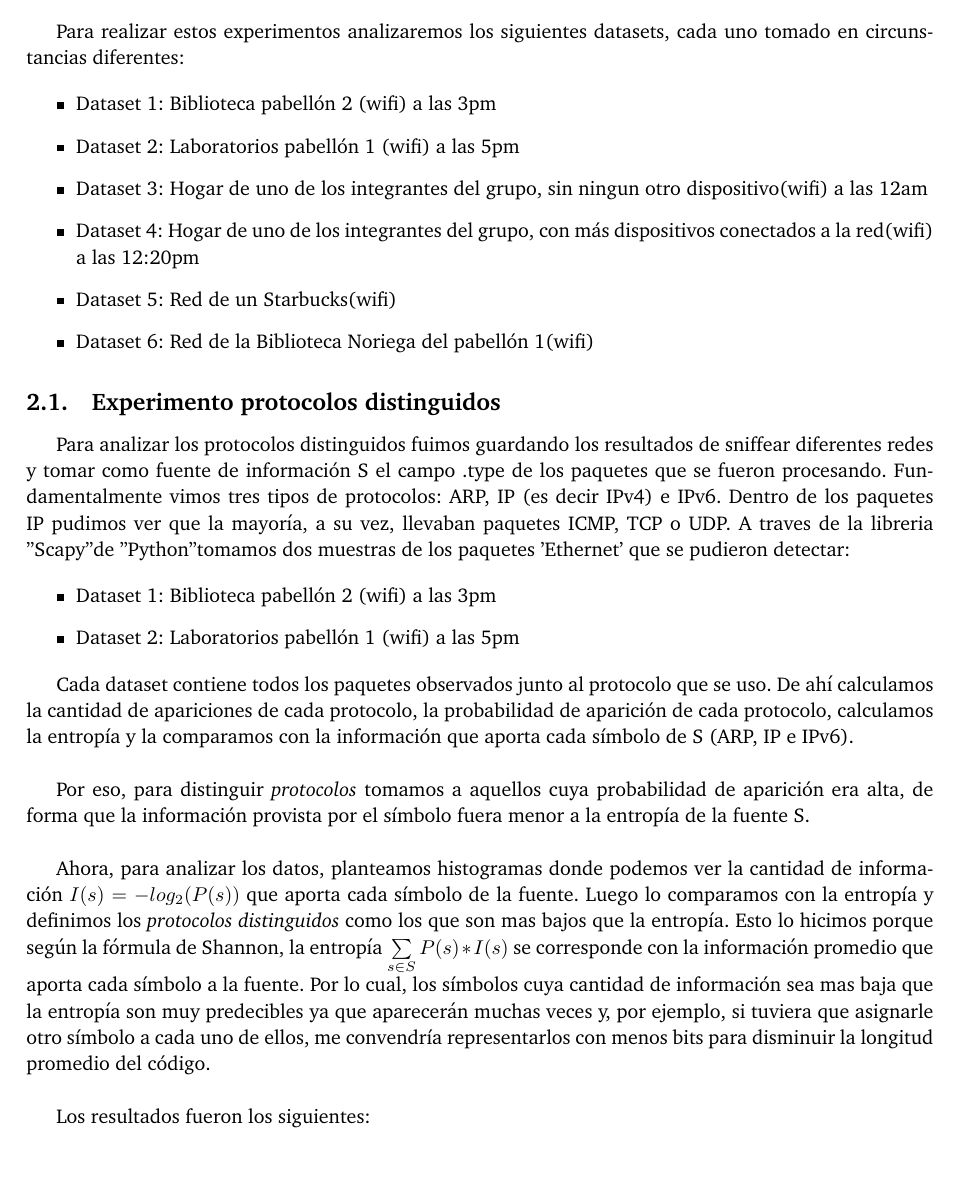
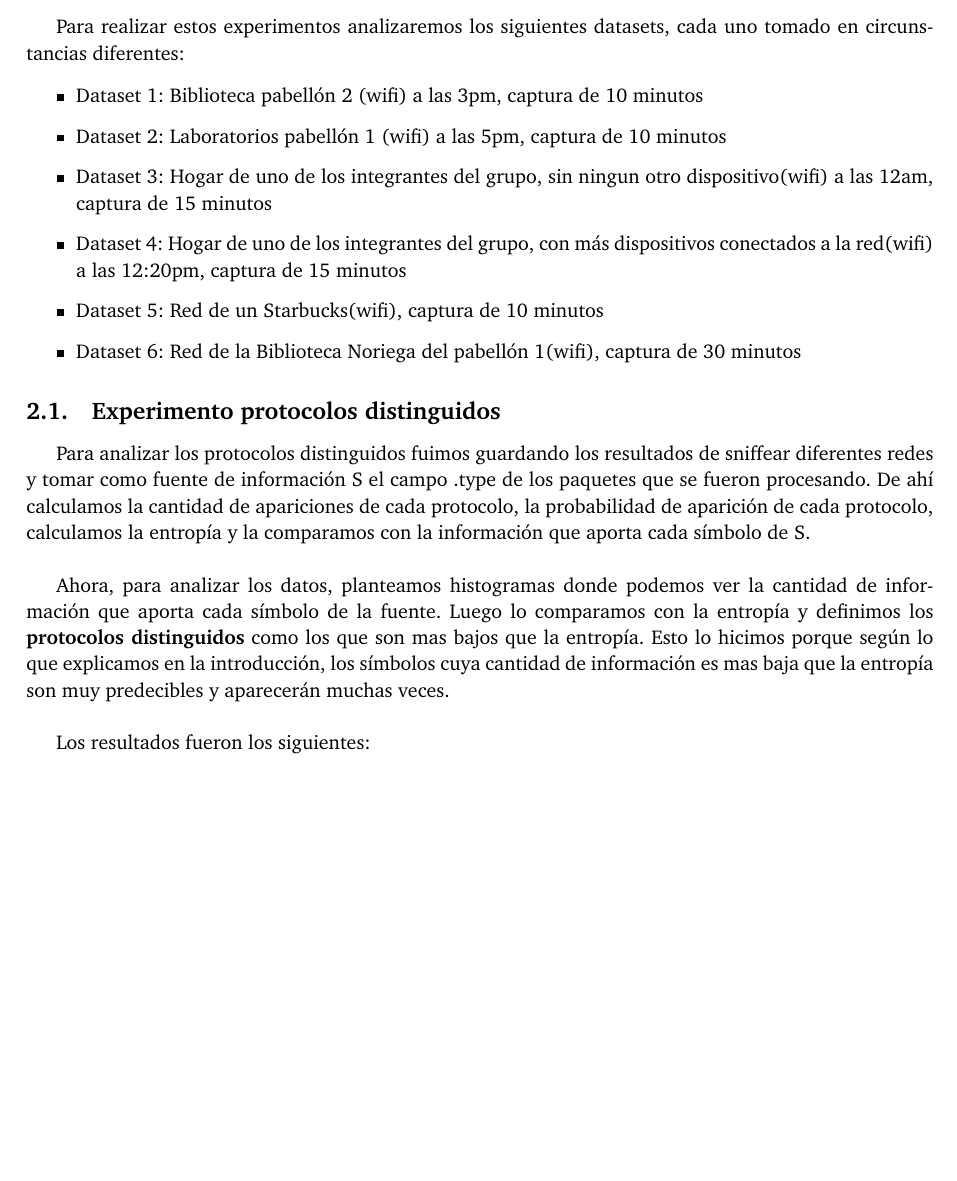
Before and after one commit to FlyingPumba/tp1-redes, a LaTeX document (latex/informe.tex, which reads latex/experimentos.tex): part of page 5 of 8, cut so that both start at the same text, the shorter picture padded with empty space. Compiled offline with pdfLaTeX; a LaTeX package or settings file that is missing is left out.

Commit message:
Informe-exp: pongo durancion de las capturas y saco lo que ya estaba en la intro

```diff
--- a/latex/experimentos.tex
+++ b/latex/experimentos.tex
@@ -9,30 +9,20 @@ En esta sección desarrollaremos y mostraremos los resultados de los experimento
 Para realizar estos experimentos analizaremos los siguientes datasets, cada uno tomado en circunstancias diferentes:
 
 \begin{itemize}
-\item Dataset 1: Biblioteca pabellón 2 (wifi) a las 3pm
-\item Dataset 2: Laboratorios pabellón 1 (wifi) a las 5pm
-\item Dataset 3: Hogar de uno de los integrantes del grupo, sin ningun otro dispositivo(wifi) a las 12am
-\item Dataset 4: Hogar de uno de los integrantes del grupo, con más dispositivos conectados a la red(wifi) a las 12:20pm
-\item Dataset 5: Red de un Starbucks(wifi)
-\item Dataset 6: Red de la Biblioteca Noriega del pabellón 1(wifi)
+\item Dataset 1: Biblioteca pabellón 2 (wifi) a las 3pm, captura de 10 minutos
+\item Dataset 2: Laboratorios pabellón 1 (wifi) a las 5pm, captura de 10 minutos
+\item Dataset 3: Hogar de uno de los integrantes del grupo, sin ningun otro dispositivo(wifi) a las 12am, captura de 15 minutos
+\item Dataset 4: Hogar de uno de los integrantes del grupo, con más dispositivos conectados a la red(wifi) a las 12:20pm, captura de 15 minutos
+\item Dataset 5: Red de un Starbucks(wifi), captura de 10 minutos
+\item Dataset 6: Red de la Biblioteca Noriega del pabellón 1(wifi), captura de 30 minutos
 \end{itemize}
 
 
 \subsection{Experimento protocolos distinguidos}
 
-Para analizar los protocolos distinguidos fuimos guardando los resultados de sniffear diferentes redes y tomar como fuente de información S el campo .type de los paquetes que se fueron procesando. Fundamentalmente vimos tres tipos de protocolos: ARP, IP (es decir IPv4) e IPv6. Dentro de los paquetes IP pudimos ver que la mayoría, a su vez, llevaban paquetes ICMP, TCP o UDP. A traves de la libreria "Scapy" de "Python" tomamos dos muestras de los paquetes 'Ethernet' que se pudieron detectar:
+Para analizar los protocolos distinguidos fuimos guardando los resultados de sniffear diferentes redes y tomar como fuente de información S el campo .type de los paquetes que se fueron procesando. De ahí calculamos la cantidad de apariciones de cada protocolo, la probabilidad de aparición de cada protocolo, calculamos la entropía y la comparamos con la información que aporta cada símbolo de S.\\
 
-\begin{itemize}
-\item Dataset 1: Biblioteca pabellón 2 (wifi) a las 3pm
-\item Dataset 2: Laboratorios pabellón 1 (wifi) a las 5pm
-\end{itemize}
-
-Cada dataset contiene todos los paquetes observados junto al protocolo que se uso. De ahí calculamos la cantidad de apariciones de cada protocolo, la probabilidad de aparición de cada protocolo, calculamos la entropía y la comparamos con la información que aporta cada símbolo de S (ARP, IP e IPv6).\\
-
-Por eso, para distinguir \emph{protocolos} tomamos a
-aquellos cuya probabilidad de aparición era alta, de forma que la información provista por el símbolo fuera menor a la entropía de la fuente S.\\
-
-Ahora, para analizar los datos, planteamos histogramas donde podemos ver la cantidad de información $I(s) = -log_2(P(s))$ que aporta cada símbolo de la fuente. Luego lo comparamos con la entropía y definimos los \emph{protocolos distinguidos} como los que son mas bajos que la entropía. Esto lo hicimos porque según la fórmula de Shannon, la entropía $\sum\limits_{s \in S} P(s) * I(s)$ se corresponde con la información promedio que aporta cada símbolo a la fuente. Por lo cual, los símbolos cuya cantidad de información sea mas baja que la entropía son muy predecibles ya que aparecerán muchas veces y, por ejemplo, si tuviera que asignarle otro símbolo a cada uno de ellos, me convendría representarlos con menos bits para disminuir la longitud promedio del código. \\
+Ahora, para analizar los datos, planteamos histogramas donde podemos ver la cantidad de información que aporta cada símbolo de la fuente. Luego lo comparamos con la entropía y definimos los \textbf{protocolos distinguidos} como los que son mas bajos que la entropía. Esto lo hicimos porque según lo que explicamos en la introducción, los símbolos cuya cantidad de información es mas baja que la entropía son muy predecibles y aparecerán muchas veces. \\
 
 Los resultados fueron los siguientes: \\
 
```
